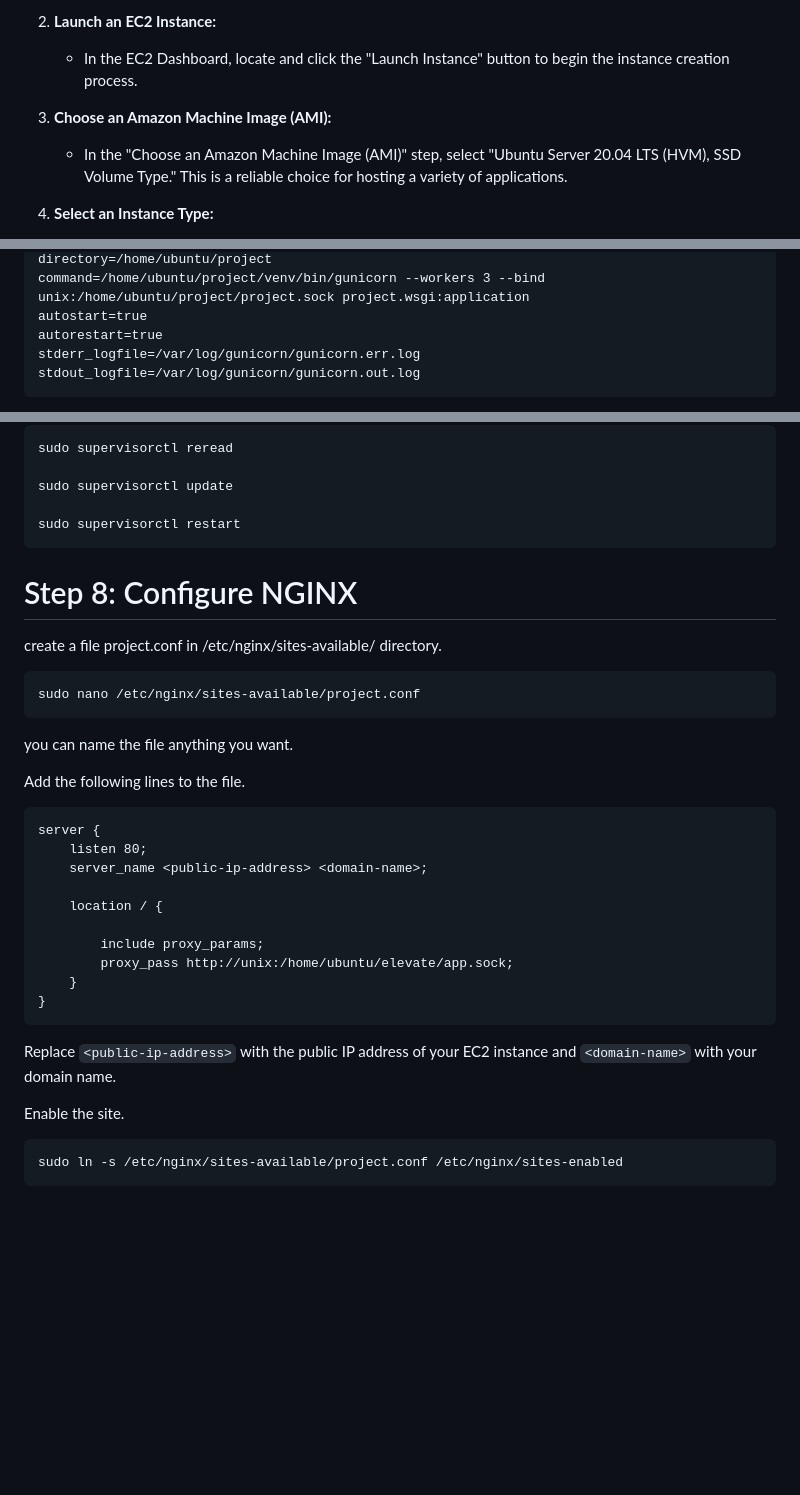
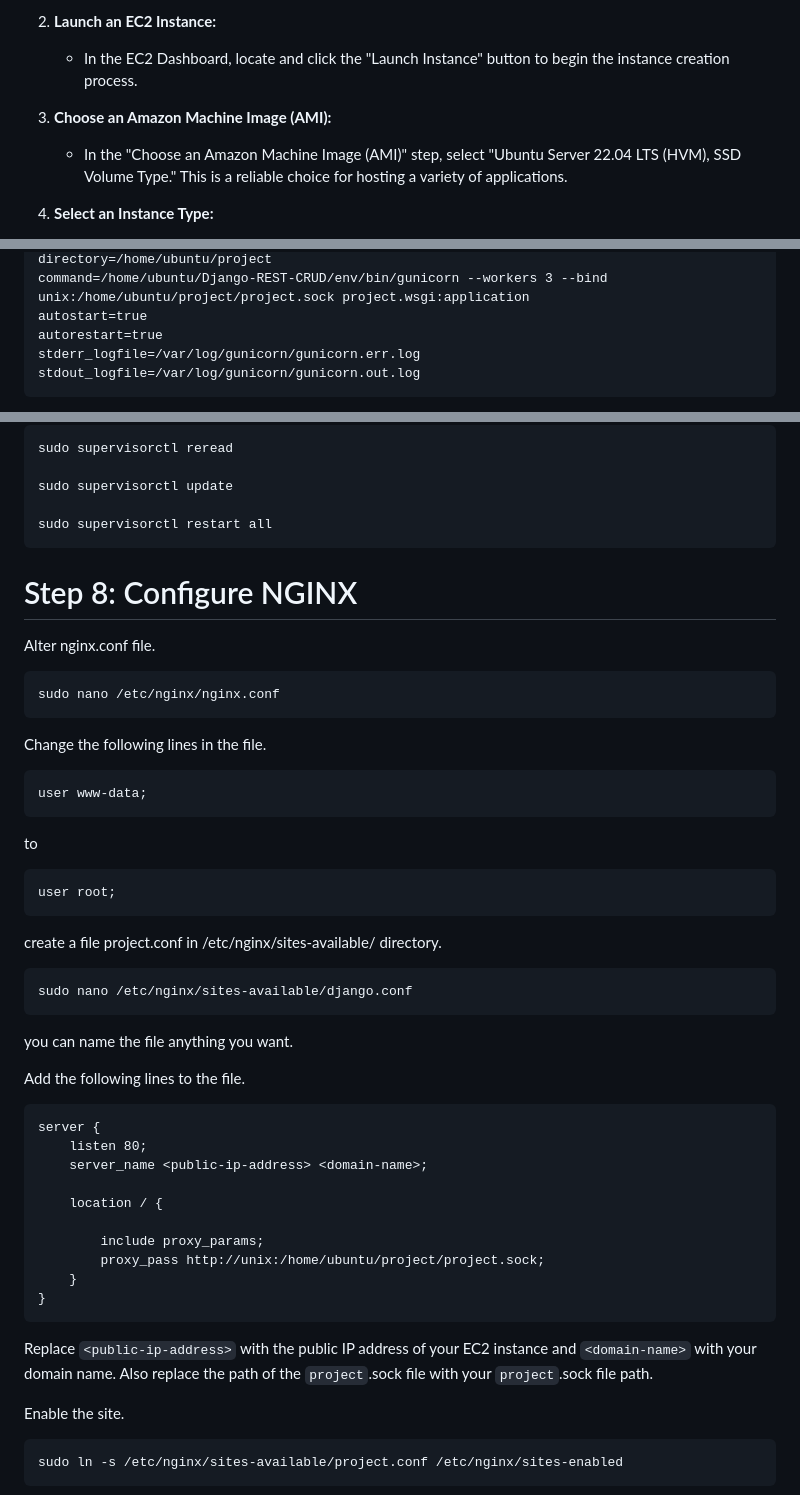
Before and after one commit to CyrusNchege/AWS-devops-100-day-challenge, a Markdown page: Day-8-Hosting-Django-project/Readme.md, 3 parts joined by grey strips. Rendered like a GitHub page; blank space fills up the shorter version.

````diff
--- a/Day-8-Hosting-Django-project/Readme.md
+++ b/Day-8-Hosting-Django-project/Readme.md
@@ -19,7 +19,7 @@ If you don't have an AWS account, you can create one at [AWS](https://aws.amazon
 
 3. **Choose an Amazon Machine Image (AMI):**
 
-   - In the "Choose an Amazon Machine Image (AMI)" step, select "Ubuntu Server 20.04 LTS (HVM), SSD Volume Type." This is a reliable choice for hosting a variety of applications.
+   - In the "Choose an Amazon Machine Image (AMI)" step, select "Ubuntu Server 22.04 LTS (HVM), SSD Volume Type." This is a reliable choice for hosting a variety of applications.
 
 4. **Select an Instance Type:**
 
@@ -163,5 +179,5 @@ program:gunicorn]
 directory=/home/ubuntu/project
-command=/home/ubuntu/project/venv/bin/gunicorn --workers 3 --bind unix:/home/ubuntu/project/project.sock project.wsgi:application
+command=/home/ubuntu/Django-REST-CRUD/env/bin/gunicorn --workers 3 --bind unix:/home/ubuntu/project/project.sock project.wsgi:application
 autostart=true
 autorestart=true
 stderr_logfile=/var/log/gunicorn/gunicorn.err.log
@@ -184,15 +200,31 @@ sudo supervisorctl reread
 
 sudo supervisorctl update
 
-sudo supervisorctl restart
+sudo supervisorctl restart all
 ```
 
 # Step 8: Configure NGINX
+Alter nginx.conf file.
+
+```
+sudo nano /etc/nginx/nginx.conf
+```
+
+Change the following lines in the file.
+
+```
+user www-data;
+```
+to
+```
+user root;
+```
+
 
 create a file project.conf in /etc/nginx/sites-available/ directory.
 
 ```
-sudo nano /etc/nginx/sites-available/project.conf
+sudo nano /etc/nginx/sites-available/django.conf
 ```
 you can name the file anything you want.
 
@@ -206,12 +238,13 @@ server {
 	location / {
 
 		include proxy_params;
-		proxy_pass http://unix:/home/ubuntu/elevate/app.sock;
+		proxy_pass http://unix:/home/ubuntu/project/project.sock;
 	}
 }
 ```
 
 Replace `<public-ip-address>` with the public IP address of your EC2 instance and `<domain-name>` with your domain name.
+Also replace the path of the `project`.sock file with your `project`.sock file path.
 
 Enable the site.
 
````
Also changed, not shown: other parts of Day-8-Hosting-Django-project/Readme.md (+30 -14 lines).
